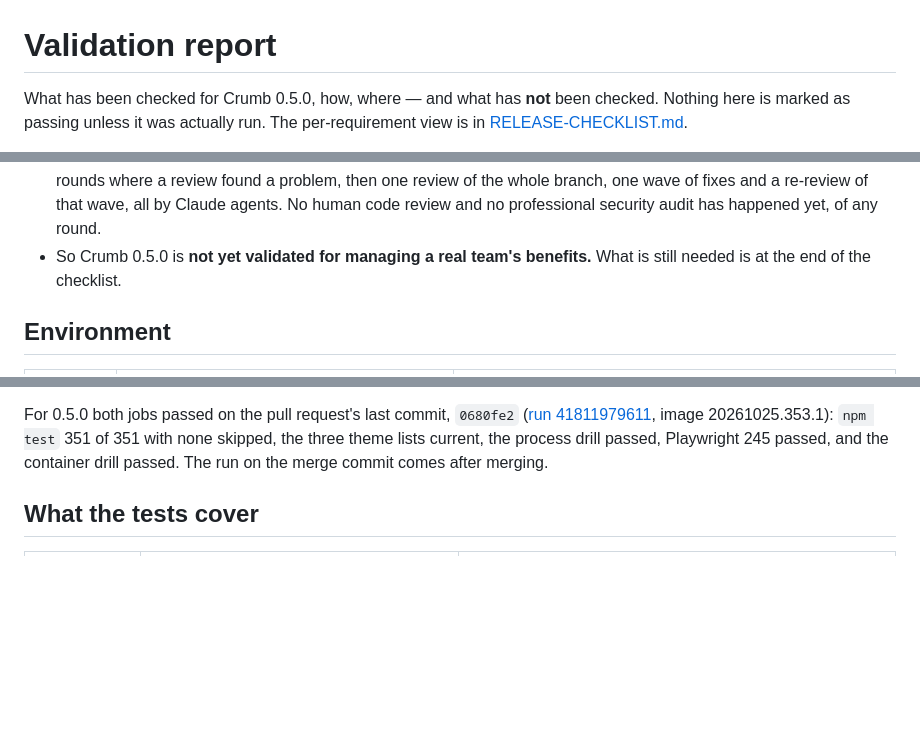
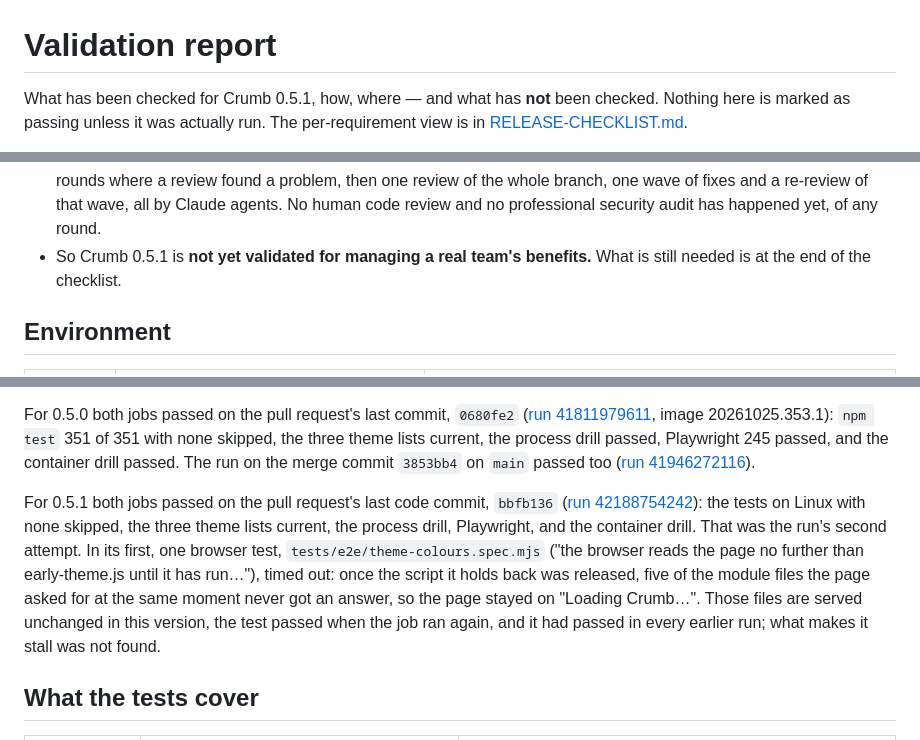
Before and after one commit to bellaaaaxu/crumb, a Markdown page: docs/VALIDATION.md, 3 parts joined by grey strips. Rendered like a GitHub page; blank space fills up the shorter version.

```diff
--- a/docs/VALIDATION.md
+++ b/docs/VALIDATION.md
@@ -1,6 +1,6 @@
 # Validation report
 
-What has been checked for Crumb 0.5.0, how, where — and what has **not** been checked.
+What has been checked for Crumb 0.5.1, how, where — and what has **not** been checked.
 Nothing here is marked as passing unless it was actually run. The per-requirement view is in
 [RELEASE-CHECKLIST.md](RELEASE-CHECKLIST.md).
 
@@ -82,7 +85,7 @@ named under "Earlier runs during development" below.
   with three independent checks of each finding, all by Claude agents; and for the café round
   a review of each task's code against the design and for code quality, with a fix round and a second review where a review found a problem, all by Claude agents; and for the usage-note round a review of each task against its plan and for code quality, with fix rounds where a review found a problem, then one review of the whole branch, one wave of fixes and a re-review of that wave, all by Claude agents. No human code review and no professional security audit has happened yet, of any
   round.
-- So Crumb 0.5.0 is **not yet validated for managing a real team's benefits.** What is still
+- So Crumb 0.5.1 is **not yet validated for managing a real team's benefits.** What is still
   needed is at the end of the checklist.
 
 ## Environment
@@ -517,7 +546,9 @@ For 0.5.0 both jobs passed on the pull request's last commit, `0680fe2`
 ([run 41811979611](https://github.com/bellaaaaxu/crumb/actions/runs/41811979611), image
 20261025.353.1): `npm test` 351 of 351 with none skipped, the three theme lists current, the
 process drill passed, Playwright 245 passed, and the container drill passed. The run on the
-merge commit comes after merging.
+merge commit `3853bb4` on `main` passed too ([run 41946272116](https://github.com/bellaaaaxu/crumb/actions/runs/41946272116)).
+
+For 0.5.1 both jobs passed on the pull request's last code commit, `bbfb136` ([run 42188754242](https://github.com/bellaaaaxu/crumb/actions/runs/42188754242)): the tests on Linux with none skipped, the three theme lists current, the process drill, Playwright, and the container drill. That was the run's second attempt. In its first, one browser test, `tests/e2e/theme-colours.spec.mjs` ("the browser reads the page no further than early-theme.js until it has run…"), timed out: once the script it holds back was released, five of the module files the page asked for at the same moment never got an answer, so the page stayed on "Loading Crumb…". Those files are served unchanged in this version, the test passed when the job ran again, and it had passed in every earlier run; what makes it stall was not found.
 
 ## What the tests cover
 
```
Also changed, not shown: other parts of docs/VALIDATION.md (+34 -4 lines), docs/RELEASE-CHECKLIST.md (+17 -3 lines).
